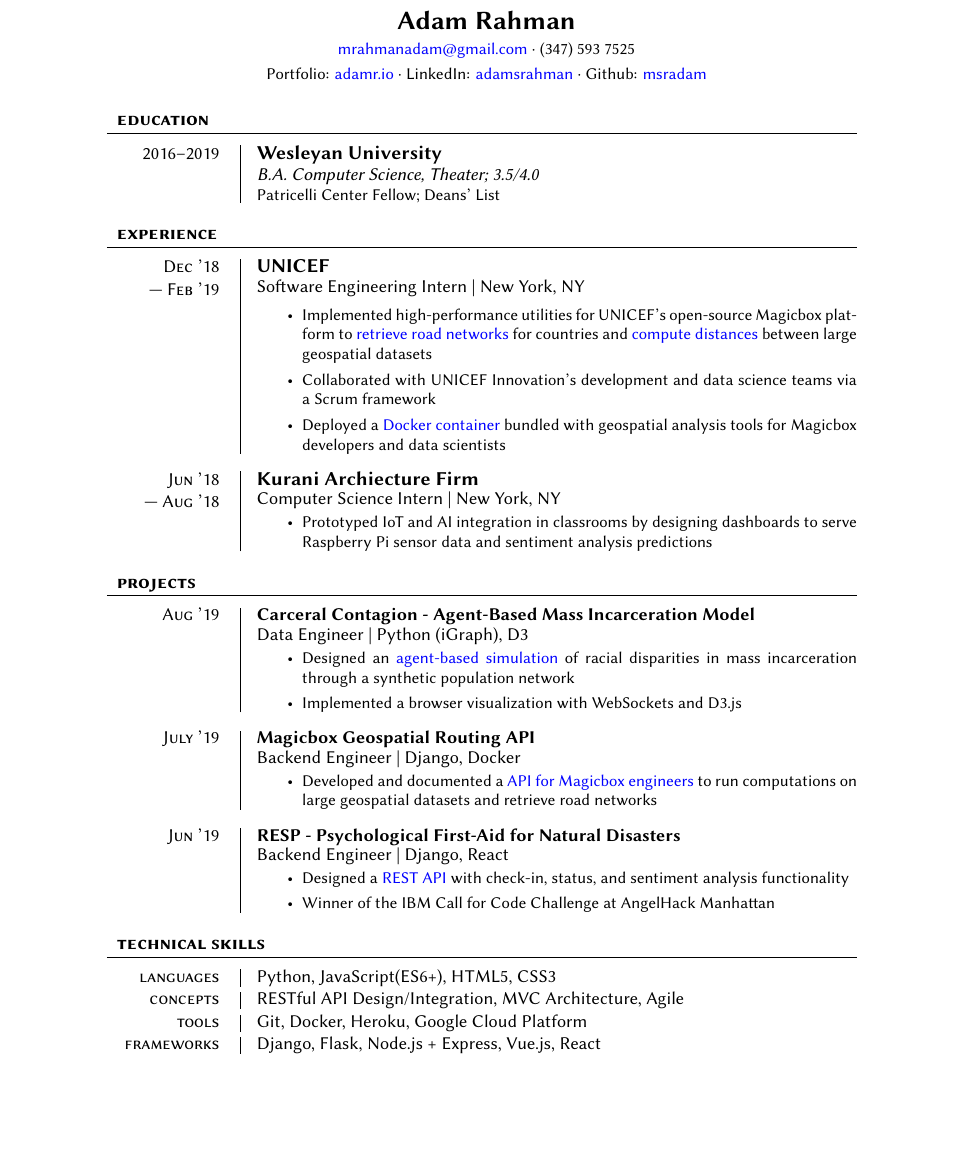
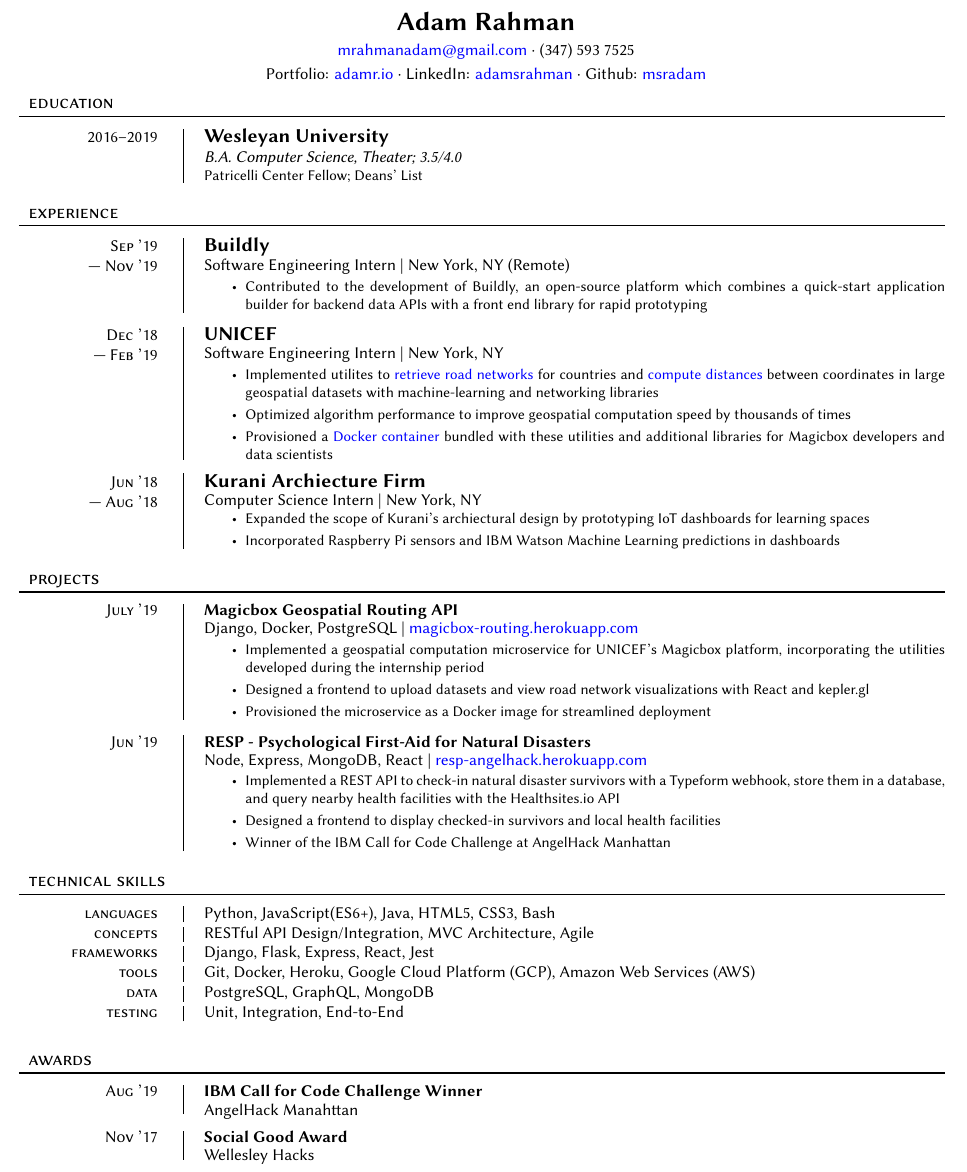
Before and after one commit to msradam/resume-tex, a LaTeX CV (AdamRahman_Resume.tex): part of page 1 of 2 before the commit and part of the page after it, cut so that both start at the same text, the shorter picture padded with empty space. Compiled offline with XeLaTeX.

Commit message:
Smaller amrgins + additional edits for Sept '19

```diff
--- a/AdamRahman_Resume.tex
+++ b/AdamRahman_Resume.tex
@@ -3,11 +3,11 @@
 % Adam Rahman's Resume Template
 %
 
-\documentclass[letterpaper, 11pt]{article}
+\documentclass[letterpaper, 10.5pt]{article}
 
 \usepackage{inputenc}
 \usepackage{fontspec}
-\usepackage[margin=1.1125in]{geometry}
+\usepackage[margin=0.375in]{geometry}
 \usepackage{titlesec}
 \usepackage{colortbl}
 \usepackage{titling}
@@ -58,7 +72,7 @@
     \vspace{1pt}
     \\\textit{#3} \small{#4}
     \end{minipage}\\
-    \vspace{.15cm}
+    \vspace{.125cm}
     }
 
 % Experience Schema:
@@ -75,7 +89,7 @@
     \vspace{-1.5mm}
     \small{#5}
     \end{minipage}\\
-    \vspace{.15cm}
+    \vspace{.125cm}
     }
 
 
@@ -107,7 +136,7 @@
 
 % Title and line formatting
 \titleformat{\part}{\Huge\scshape\filcenter}{}{1em}{}
-\titleformat{\section}{\large\bf\scshape\raggedright}{}{0.5em}{}[{\titlerule[0.75pt]}]
+\titleformat{\section}{\large\scshape\raggedright}{}{0.5em}{}[{\titlerule[0.75pt]}]
 \titlespacing{\section}{0pt}{3pt}{7pt}
 \titleformat{\subsection}{\large\bfseries\centering}{}{0em}{\underline}%[\rule{3cm}{.2pt}]
 \titlespacing{\subsection}{0pt}{7pt}{7pt}
@@ -117,7 +146,7 @@
 
 \begin{document}
     \maketitle
-    \vspace{.5cm}
+    \vspace{.125cm}
 
 
     \section{education}
@@ -127,6 +156,19 @@
     {\\ Patricelli Center Fellow; Deans' List}
 
     \section{experience}
+    \expentry{Sep '19}
+    {Nov '19}
+    {Buildly}
+    {Software Engineering Intern | New York, NY (Remote)}
+    {
+
+        \begin{itemize}{\leftmargin=0.5em \itemindent=0em}
+          \setlength\itemsep{0.1mm}
+          \item Contributed to the development of Buildly, an open-source platform  which combines a quick-start application builder for backend data APIs with a front end library for rapid prototyping
+        \end{itemize}
+
+    }
+
     \expentry{Dec '18}
     {Feb '19}
     {UNICEF}
@@ -135,9 +177,9 @@
 
         \begin{itemize}{\leftmargin=0.5em \itemindent=0em}
           \setlength\itemsep{0.1mm}
-          \item Implemented high-performance utilities for UNICEF's open-source Magicbox platform to \href{https://github.com/unicef/magicbox-download-roads}{retrieve road networks} for countries and \href{https://github.com/msradam/magicbox-site-routing}{compute distances} between large geospatial datasets
-          \item Collaborated with UNICEF Innovation's development and data science teams via a Scrum framework
-          \item Deployed a \href{https://hub.docker.com/r/msradam/magicbox-tools}{Docker container} bundled with geospatial analysis tools for Magicbox developers and data scientists
+          \item Implemented utilites to \href{https://github.com/unicef/magicbox-download-roads}{retrieve road networks} for countries and \href{https://github.com/msradam/magicbox-site-routing}{compute distances} between coordinates in large geospatial datasets with machine-learning and networking libraries
+          \item Optimized algorithm performance to improve geospatial computation speed by thousands of times
+          \item Provisioned a \href{https://hub.docker.com/r/msradam/magicbox-tools}{Docker container} bundled with these utilities and additional libraries for Magicbox developers and data scientists
         \end{itemize}
 
     }
@@ -148,45 +190,53 @@
     {Computer Science Intern | New York, NY}
     {\begin{itemize}
           \setlength\itemsep{0.1mm}
-          \item Prototyped IoT and AI integration in classrooms by designing dashboards to serve Raspberry Pi sensor data and sentiment analysis predictions
+          \item Expanded the scope of Kurani's archiectural design by prototyping IoT dashboards for learning spaces
+          \item Incorporated Raspberry Pi sensors and IBM Watson Machine Learning predictions in dashboards
         \end{itemize}
     }
 
     \section{projects}
 
-        \projectentry{Aug '19}
-        {Carceral Contagion - Agent-Based Mass Incarceration Model}
-        {Data Engineer | Python (iGraph), D3}
-        {\begin{itemize}
-            \setlength\itemsep{0.1mm}
-            \item Designed an \href{https://github.com/msradam/carceral-contagion}{agent-based simulation} of racial disparities in mass incarceration through a synthetic population network
-            \item Implemented a browser visualization with WebSockets and D3.js
-          \end{itemize}
-        }
-
         \projectentry{July '19}
             {Magicbox Geospatial Routing API}
-            {Backend Engineer | Django, Docker}
+            {Django, Docker, PostgreSQL | \href{https://magicbox-routing.herokuapp.com}{magicbox-routing.herokuapp.com}}
             {\begin{itemize}
                 \setlength\itemsep{0.1mm}
-                \item Developed and documented a \href{https://github.com/msradam/magicbox-routing-api}{API for Magicbox engineers} to run computations on large geospatial datasets and retrieve road networks
+                \item Implemented a geospatial computation microservice for UNICEF's Magicbox platform, incorporating the utilities developed during the internship period
+                \item Designed a frontend to upload datasets and view road network visualizations with React and kepler.gl
+                \item Provisioned the microservice as a Docker image for streamlined deployment
             \end{itemize}
             }
 
         \projectentry{Jun '19}
             {RESP - Psychological First-Aid for Natural Disasters}
-            {Backend Engineer | Django, React}
+            {Node, Express, MongoDB, React | \href{https://resp-angelhack.herokuapp.com}{resp-angelhack.herokuapp.com}}
             {\begin{itemize}
                 \setlength\itemsep{0.1mm}
-                \item Designed a \href{https://github.com/msradam/resp-api}{REST API} with check-in, status, and sentiment analysis functionality
+                \item Implemented a REST API to check-in natural disaster survivors with a Typeform webhook, store them in a database, and query nearby health facilities with the Healthsites.io API
+                \item Designed a frontend  to display checked-in survivors and local health facilities
                 \item Winner of the IBM Call for Code Challenge at AngelHack Manhattan
             \end{itemize}
             }
 
     \section{technical skills}
 
-    \skillentry{languages}{Python, JavaScript(ES6+), HTML5, CSS3 }
+    \skillentry{languages}{Python, JavaScript(ES6+), Java, HTML5, CSS3, Bash}
     \skillentry{concepts}{RESTful API Design/Integration, MVC Architecture, Agile}
-    \skillentry{tools}{Git, Docker, Heroku, Google Cloud Platform }
-    \skillentry{frameworks}{Django, Flask, Node.js + Express, Vue.js, React}
+    \skillentry{frameworks}{Django, Flask, Express, React, Jest}
+    \skillentry{tools}{Git, Docker, Heroku, Google Cloud Platform (GCP), Amazon Web Services (AWS) }
+    \skillentry{data}{PostgreSQL, GraphQL, MongoDB}
+    \skillentry{testing}{Unit, Integration, End-to-End}
+
+
+    \section{awards}
+    \projectentry{Aug '19}
+    {IBM Call for Code Challenge Winner}
+    {AngelHack Manahttan}
+    {    }
+
+    \projectentry{Nov '17}
+    {Social Good Award}
+    {Wellesley Hacks}
+    {    }
 \end{document}
```
Also changed, not shown: AdamRahman_Resume.pdf, AdamRahman_Resume.tex (33 more changed lines).
